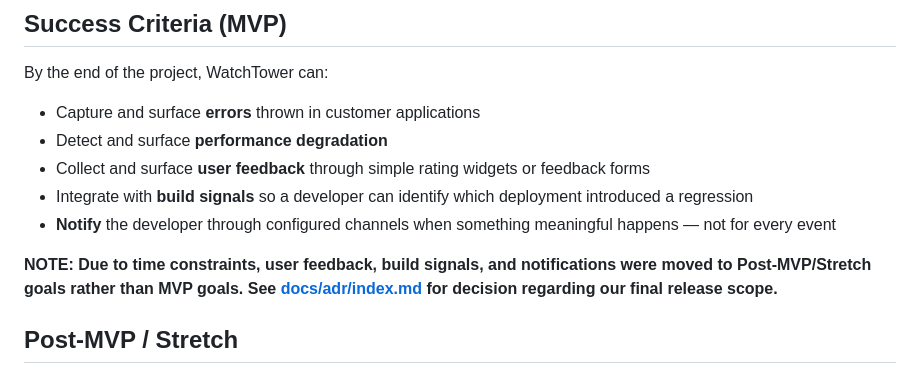
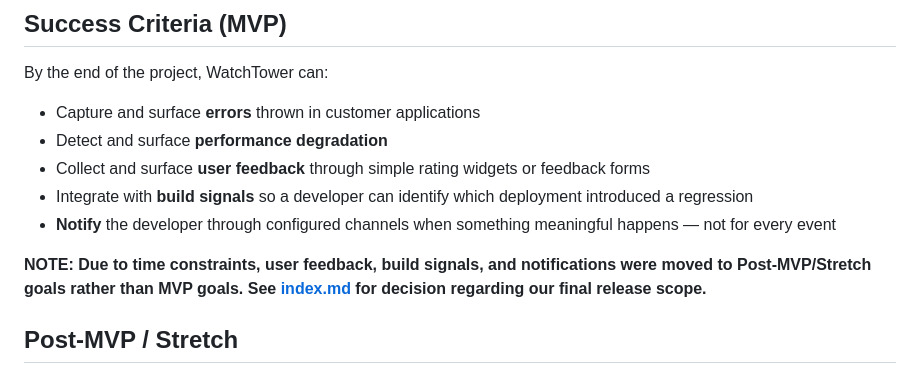
Before and after one commit to cse110-sp26-group06/watchtower, a Markdown page: docs/ucd/DESIGN-BRIEF.md, the part around the change. GitHub-like rendering.

Commit message:
docs: fix link to adr index file in DESIGN-BRIEF.md

```diff
--- a/docs/ucd/DESIGN-BRIEF.md
+++ b/docs/ucd/DESIGN-BRIEF.md
@@ -43,7 +43,7 @@ By the end of the project, WatchTower can:
 - Integrate with **build signals** so a developer can identify which deployment introduced a regression
 - **Notify** the developer through configured channels when something meaningful happens — not for every event
 
-**NOTE: Due to time constraints, user feedback, build signals, and notifications were moved to Post-MVP/Stretch goals rather than MVP goals. See [docs/adr/index.md](docs/adr/index.md) for decision regarding our final release scope.**
+**NOTE: Due to time constraints, user feedback, build signals, and notifications were moved to Post-MVP/Stretch goals rather than MVP goals. See [index.md](../adr/index.md) for decision regarding our final release scope.**
 
 ## Post-MVP / Stretch
 
```
